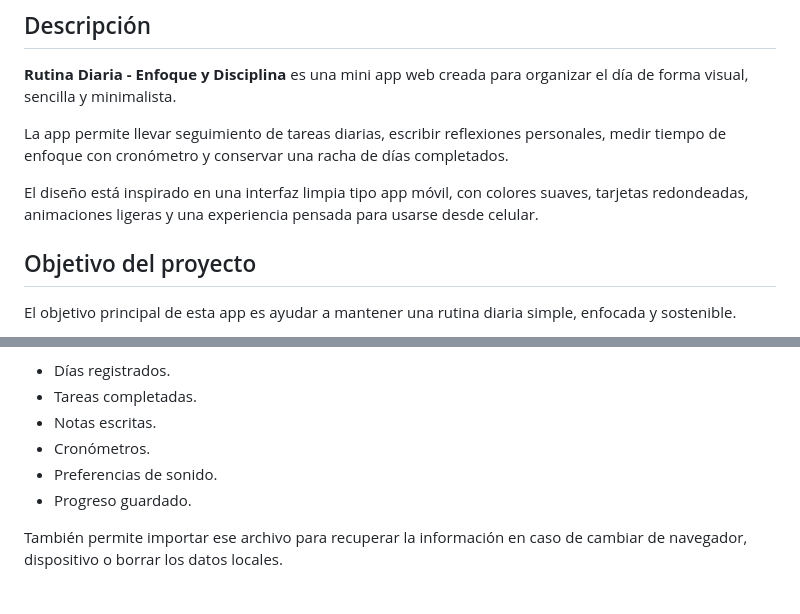
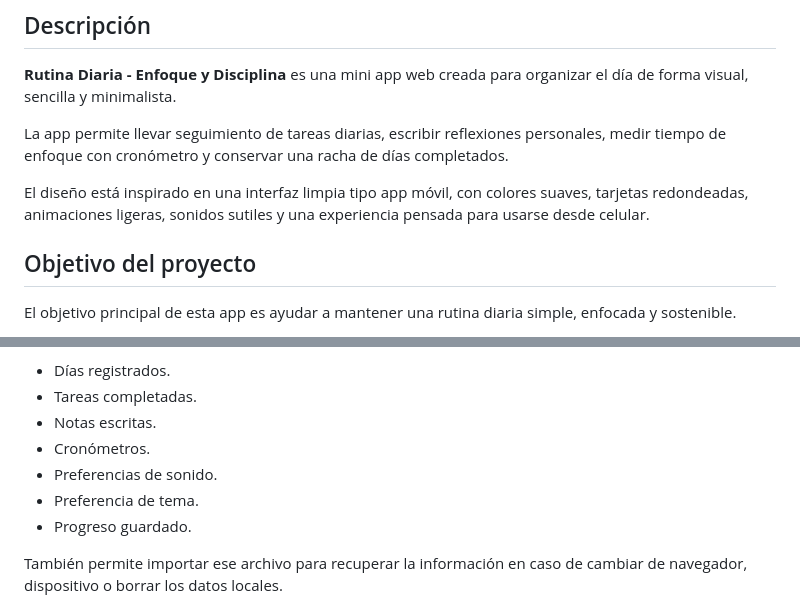
Before and after one commit to Aragan221/rutina-diaria, a Markdown page: README.md, 2 parts joined by grey strips. Rendered like a GitHub page.

```diff
--- a/README.md
+++ b/README.md
@@ -14,7 +14,7 @@ https://aragan221.github.io/rutina-diaria/
 
 La app permite llevar seguimiento de tareas diarias, escribir reflexiones personales, medir tiempo de enfoque con cronómetro y conservar una racha de días completados.
 
-El diseño está inspirado en una interfaz limpia tipo app móvil, con colores suaves, tarjetas redondeadas, animaciones ligeras y una experiencia pensada para usarse desde celular.
+El diseño está inspirado en una interfaz limpia tipo app móvil, con colores suaves, tarjetas redondeadas, animaciones ligeras, sonidos sutiles y una experiencia pensada para usarse desde celular.
 
 ## Objetivo del proyecto
 
@@ -76,6 +78,7 @@ Este respaldo puede incluir:
 - Notas escritas.
 - Cronómetros.
 - Preferencias de sonido.
+- Preferencia de tema.
 - Progreso guardado.
 
 También permite importar ese archivo para recuperar la información en caso de cambiar de navegador, dispositivo o borrar los datos locales.
```
Also changed, not shown: other parts of README.md (+9 -4 lines).
